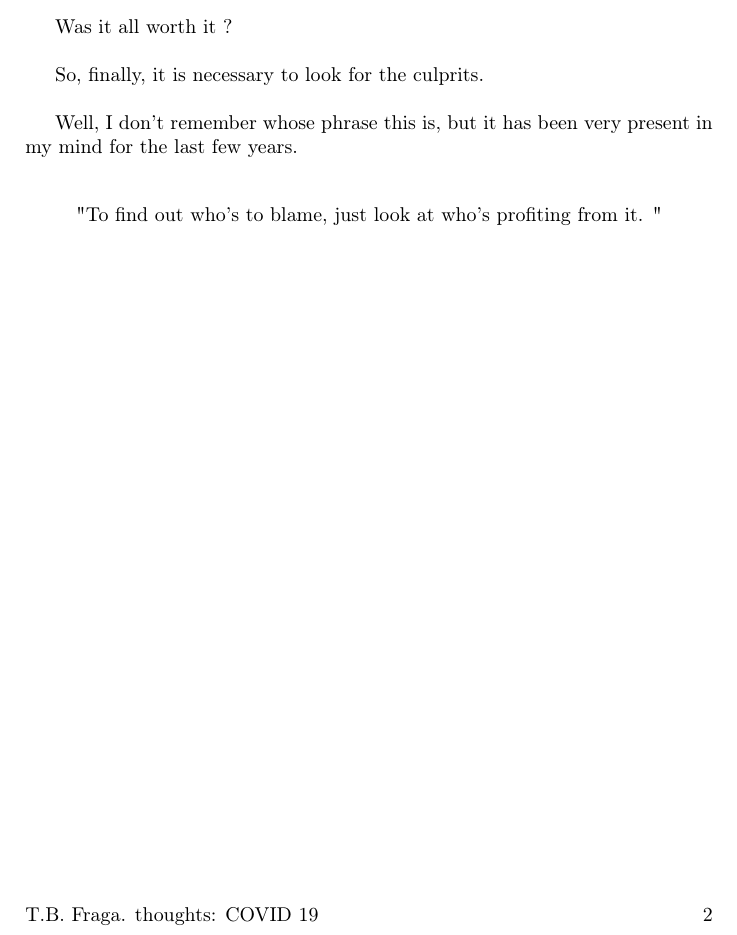
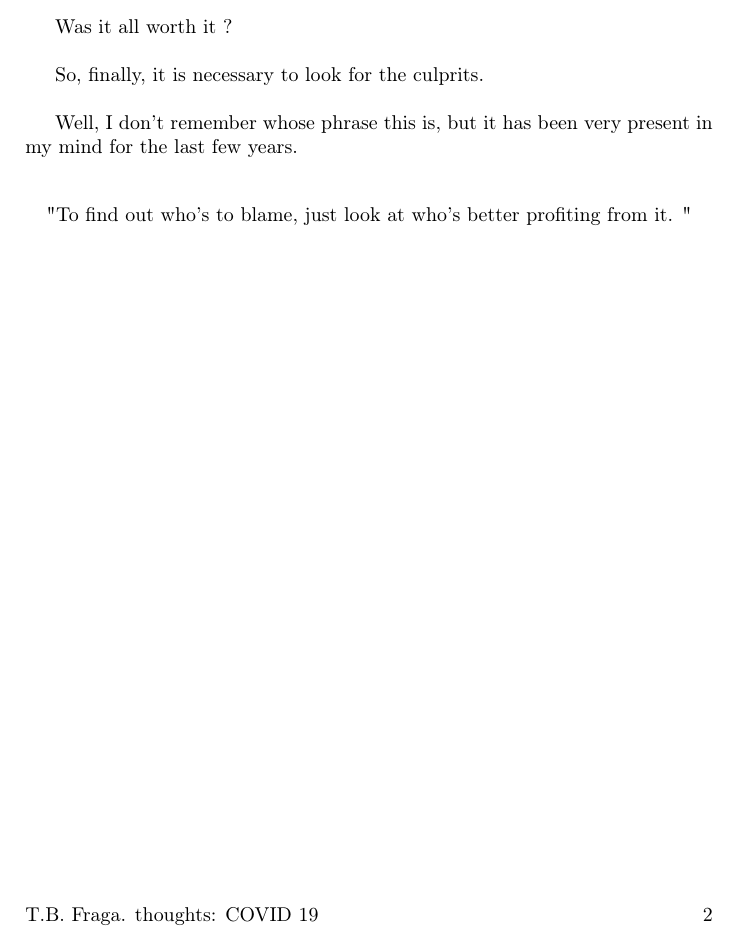
Before and after one commit to tbfraga/thoughts, a LaTeX book (COVID19.tex): part of page 2 of 2, cut so that both start at the same text. Compiled offline with pdfLaTeX.

Commit message:
COVID 19

```diff
--- a/COVID19.tex
+++ b/COVID19.tex
@@ -132,7 +132,7 @@ So, finally, it is necessary to look for the culprits.\\
 Well, I don't remember whose phrase this is, but it has been very present in my mind for the last few years. \\
 
 
-\center " To find out who's to blame, just look at who's profiting from it. "
+\center " To find out who's to blame, just look at who's better profiting from it. "
 
 
 
```
Also changed, not shown: COVID19.pdf.
